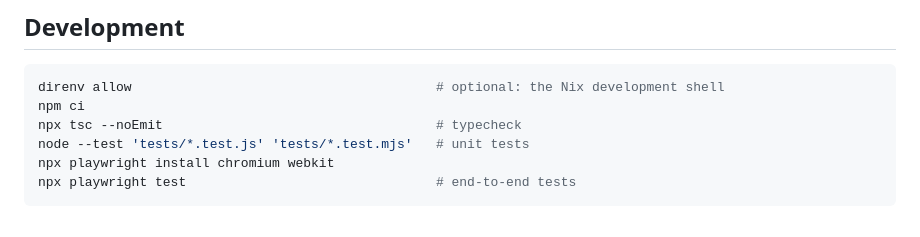
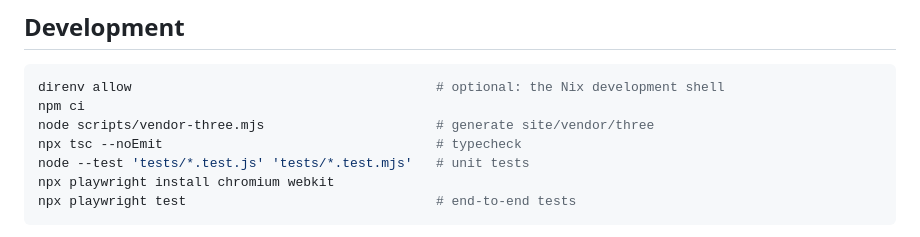
Before and after one commit to dryvist/homelab-wall, a Markdown page: README.md, the part around the change. Drawn GitHub-style.

Commit message:
docs(readme): generate three.js before the development checks
Assisted-by: Claude:claude-opus-5-5
Claude-Session: https://claude.ai/code/session_013nwrmbeLPhqjEQtDENa3DG

````diff
--- a/README.md
+++ b/README.md
@@ -152,6 +152,7 @@ Details: [docs/mc9.md](docs/mc9.md).
 ```sh
 direnv allow                                       # optional: the Nix development shell
 npm ci
+node scripts/vendor-three.mjs                      # generate site/vendor/three
 npx tsc --noEmit                                   # typecheck
 node --test 'tests/*.test.js' 'tests/*.test.mjs'   # unit tests
 npx playwright install chromium webkit
````
